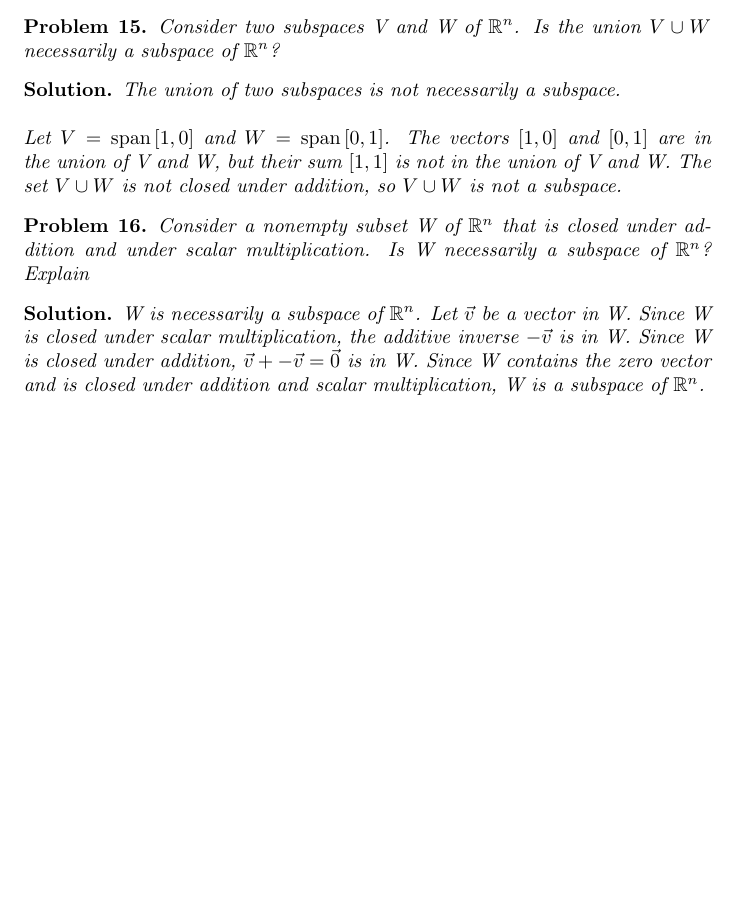
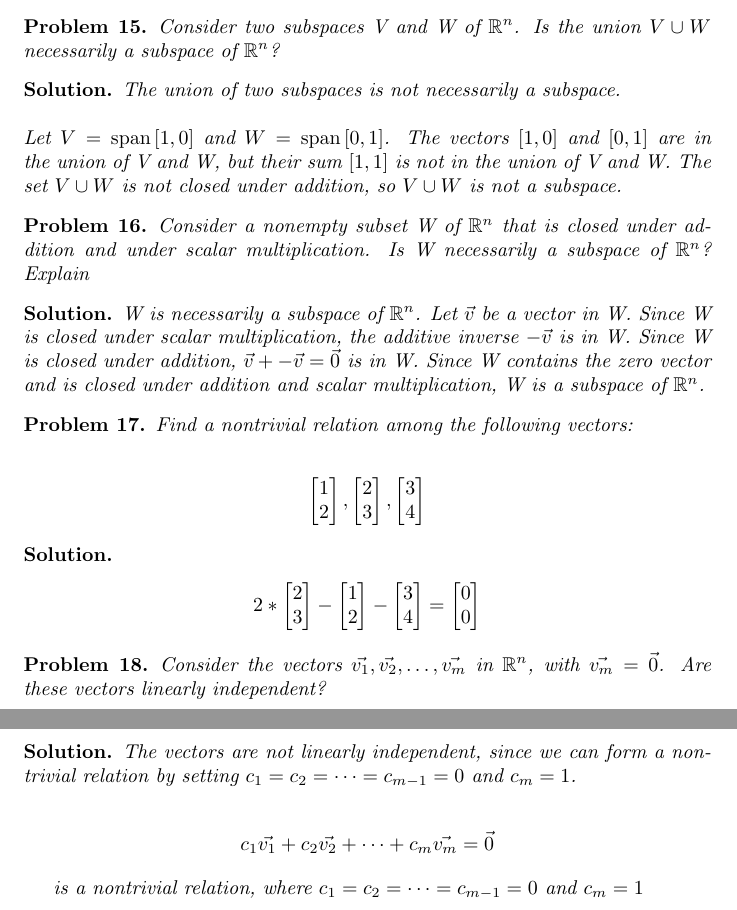
Before and after one commit to ataylor89/LinearAlgebraWithApplications, a LaTeX document (ch3sec2.tex): part of page 7 of 7 before the commit and two parts of pages 7 and 8 of 8 after it, the two joined at a grey line, cut so that both start at the same text, the shorter picture padded with empty space. Compiled offline with pdfLaTeX.

Commit message:
Adding a problem

```diff
--- a/ch3sec2.tex
+++ b/ch3sec2.tex
@@ -341,4 +341,32 @@ Consider a nonempty subset W of $\mathbb{R}^n$ that is closed under addition and
 W is necessarily a subspace of $\mathbb{R}^n$. Let $\vec{v}$ be a vector in W. Since W is closed under scalar multiplication, the additive inverse $-\vec{v}$ is in W. Since W is closed under addition, $\vec{v} + -\vec{v} = \vec{0}$ is in W. Since W contains the zero vector and is closed under addition and scalar multiplication, W is a subspace of $\mathbb{R}^n$.
 \end{solution}
 
+\begin{problem}
+Find a nontrivial relation among the following vectors:
+
+\begin{align*}
+\begin{bmatrix}1 \\ 2 \end{bmatrix}, \begin{bmatrix} 2 \\ 3 \end{bmatrix}, \begin{bmatrix}3 \\ 4 \end{bmatrix}
+\end{align*}
+\end{problem}
+
+\begin{solution}
+\begin{align*}
+2* \begin{bmatrix} 2 \\ 3 \end{bmatrix} - \begin{bmatrix}1 \\ 2 \end{bmatrix} - \begin{bmatrix}3 \\ 4 \end{bmatrix} = \begin{bmatrix} 0 \\ 0 \end{bmatrix}
+\end{align*}
+\end{solution}
+
+\begin{problem}
+Consider the vectors $\vec{v_{1}}, \vec{v_{2}}, \ldots, \vec{v_{m}}$ in $\mathbb{R}^n$, with $\vec{v_{m}} = \vec{0}$. Are these vectors linearly independent?
+\end{problem}
+
+\begin{solution}
+The vectors are not linearly independent, since we can form a nontrivial relation by setting $c_{1} = c_{2} = \cdots = c_{m-1} = 0$ and $c_{m} = 1$.
+
+\begin{align*}
+c_{1} \vec{v_{1}} + c_{2} \vec{v_{2}} + \cdots + c_{m} \vec{v_{m}} = \vec{0}
+\end{align*}
+
+is a nontrivial relation, where $c_{1} = c_{2} = \cdots = c_{m-1} = 0$ and $c_{m} = 1$
+\end{solution}
+
 \end{document}
```
Also changed, not shown: ch3sec2.pdf.
